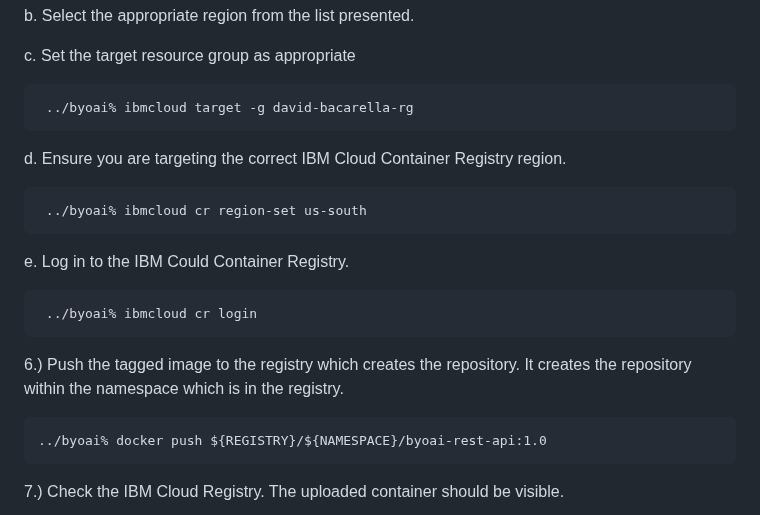
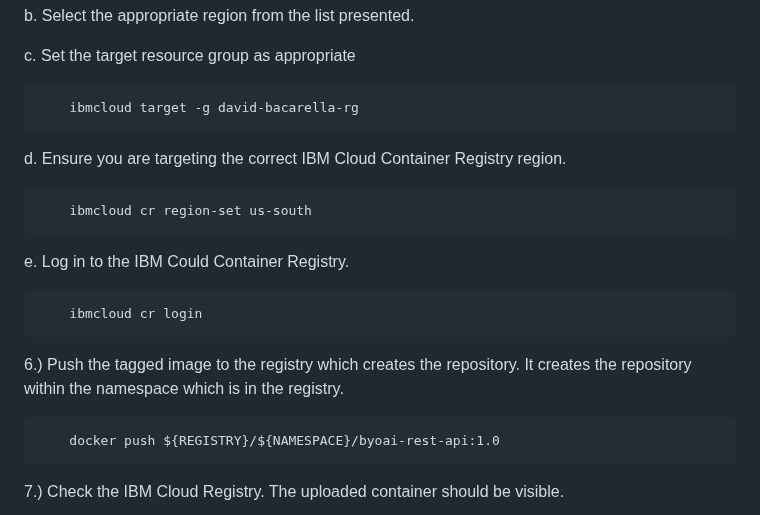
Before and after one commit to ibm-build-lab/Custom-Extensions, a Markdown page: byoai_v2.1.md, the part around the change. Drawn GitHub-style.

````diff
--- a/byoai_v2.1.md
+++ b/byoai_v2.1.md
@@ -387,20 +387,20 @@ icr.io/djb-ns/byoai-rest-api 	1.0               b8d9a08180e5   2 days ago      9
  c. Set the target resource group as appropriate
 
 ```
- ../byoai% ibmcloud target -g david-bacarella-rg
+    ibmcloud target -g david-bacarella-rg
 ```
 
  d. Ensure you are targeting the correct IBM Cloud Container Registry
  region.
 
 ```
- ../byoai% ibmcloud cr region-set us-south
+    ibmcloud cr region-set us-south
 ```
 
  e. Log in to the IBM Could Container Registry.
 
 ```
- ../byoai% ibmcloud cr login
+    ibmcloud cr login
 ```
 
 6.) Push the tagged image to the registry which creates the
@@ -408,7 +408,7 @@ icr.io/djb-ns/byoai-rest-api 	1.0               b8d9a08180e5   2 days ago      9
     the registry.
 
 ```
-../byoai% docker push ${REGISTRY}/${NAMESPACE}/byoai-rest-api:1.0
+    docker push ${REGISTRY}/${NAMESPACE}/byoai-rest-api:1.0
 ```
 
 7.) Check the IBM Cloud Registry. The uploaded container should be visible.
````
